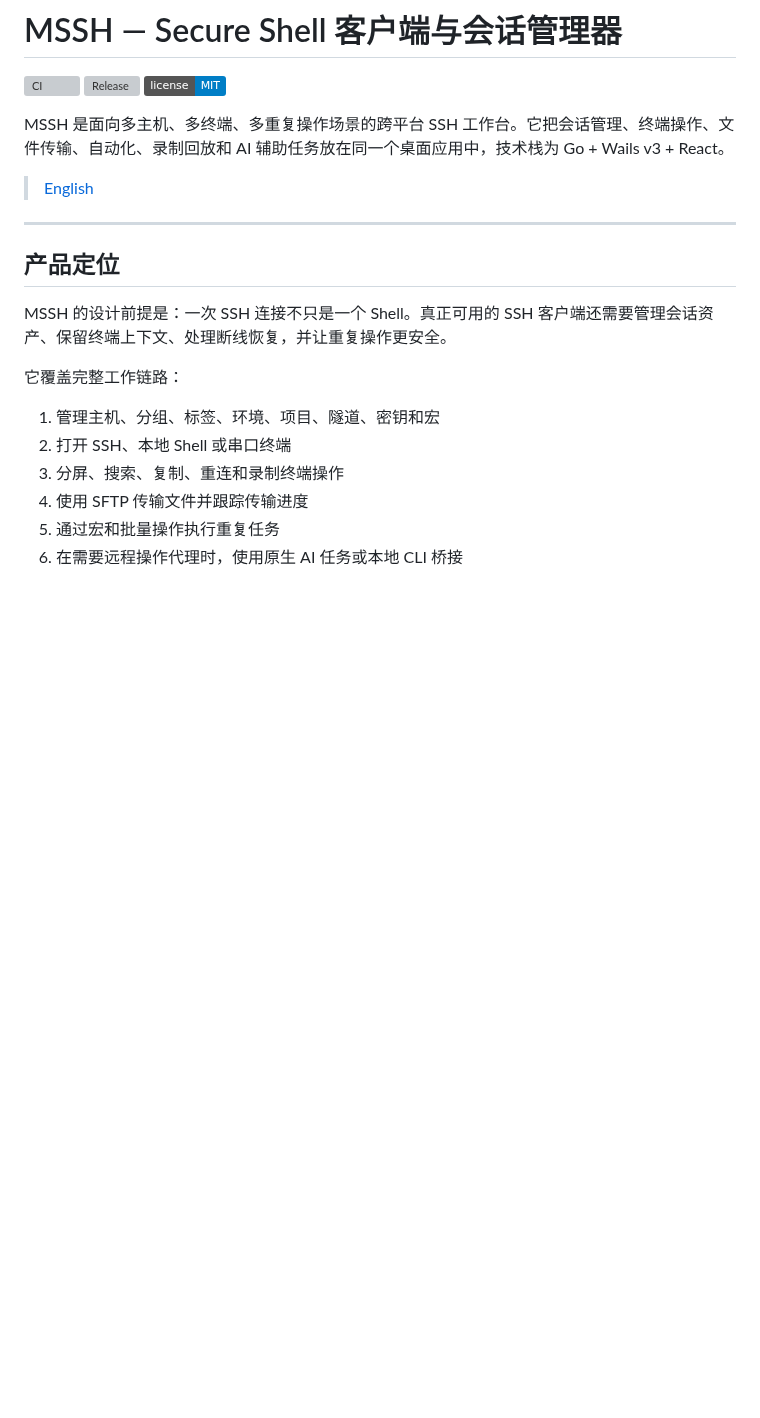
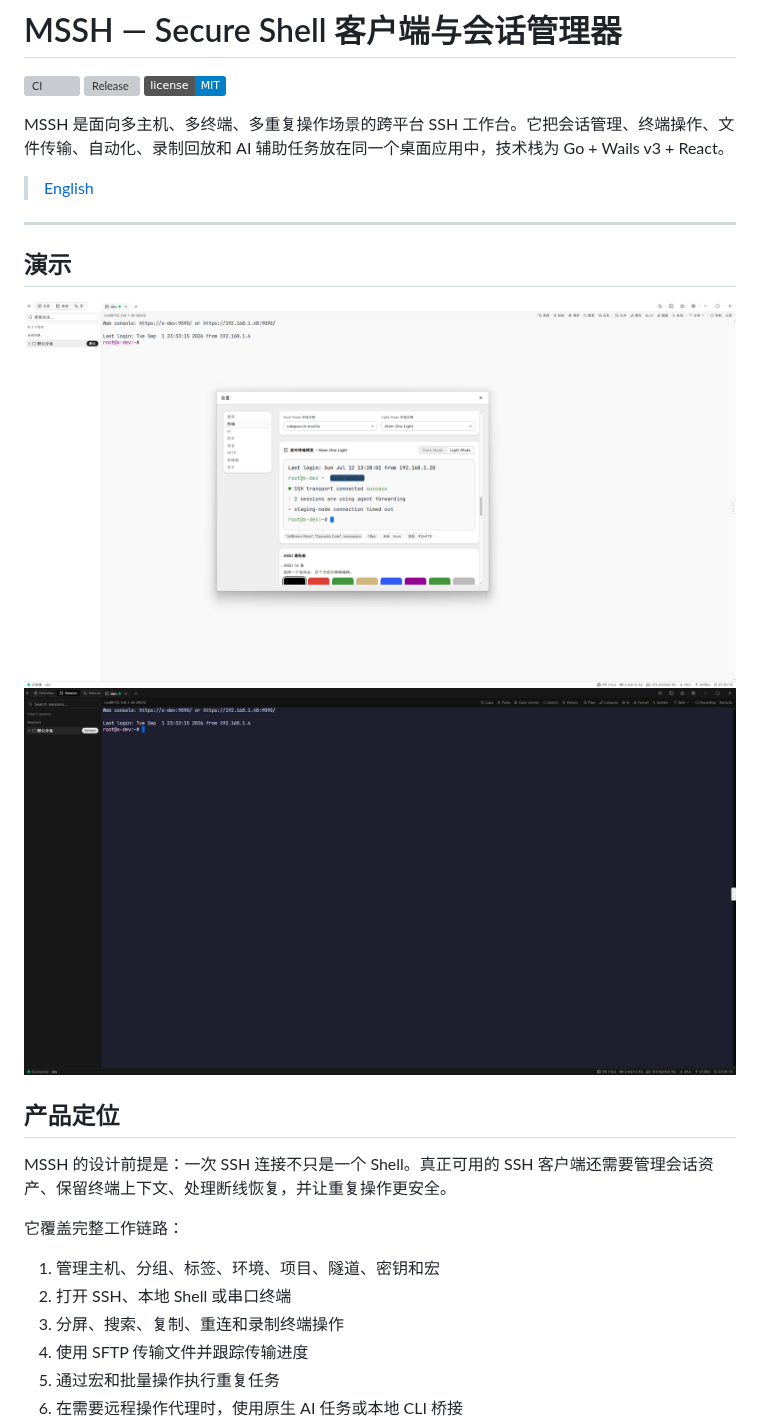
Before and after one commit to xuthus5/mssh, a Markdown page: README_zh-CN.md, the part around the change. GitHub-like rendering; pictures changed too: screenshots/dark.png (added), screenshots/light.png (added); badges without logos; blank space fills up the shorter version; grey boxes are pictures that could not be loaded.

Commit message:
docs: add screenshot

```diff
--- a/README_zh-CN.md
+++ b/README_zh-CN.md
@@ -9,6 +9,11 @@ MSSH 是面向多主机、多终端、多重复操作场景的跨平台 SSH 工
 > [English](README.md)
 
 ---
+
+## 演示
+
+![light](./screenshots/light.png)
+![dark](./screenshots/dark.png)
 
 ## 产品定位
 
```
Also changed, not shown: 1 other file.
